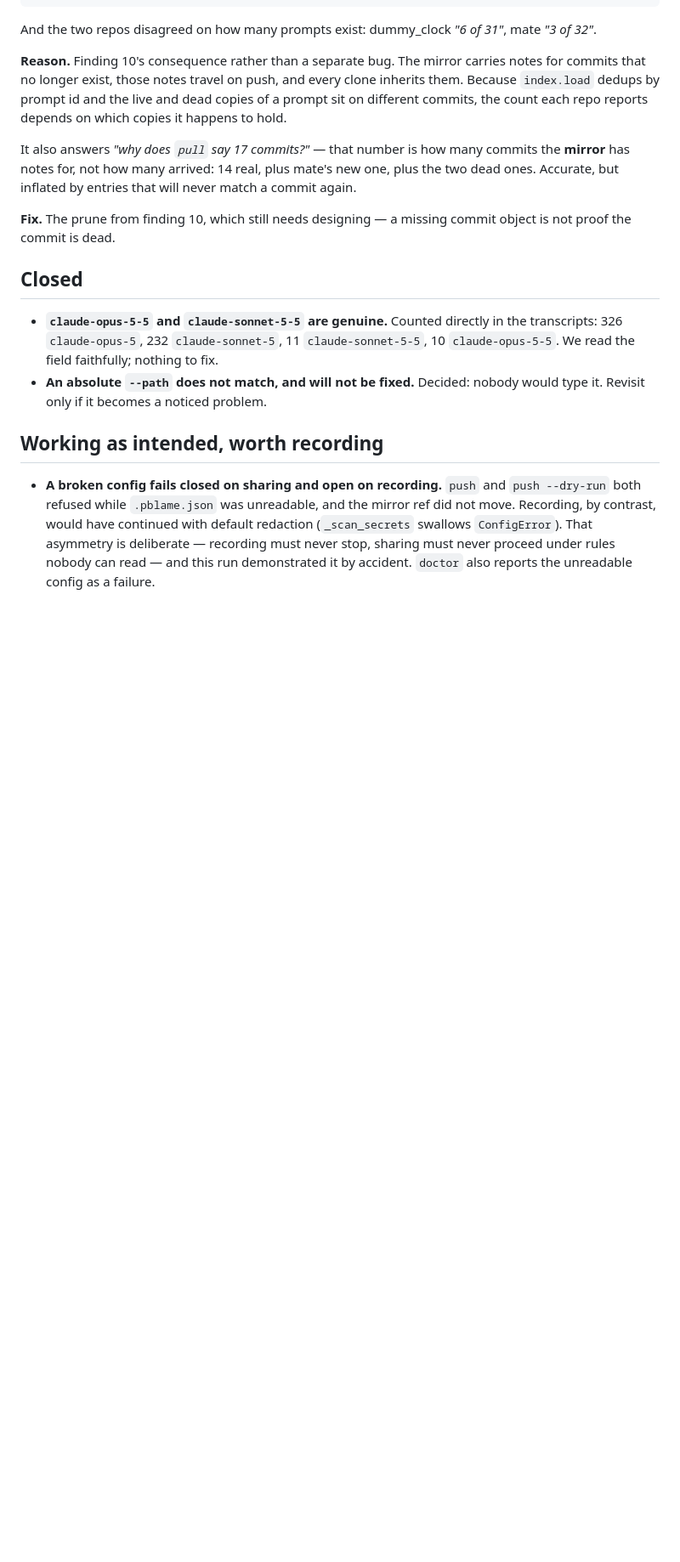
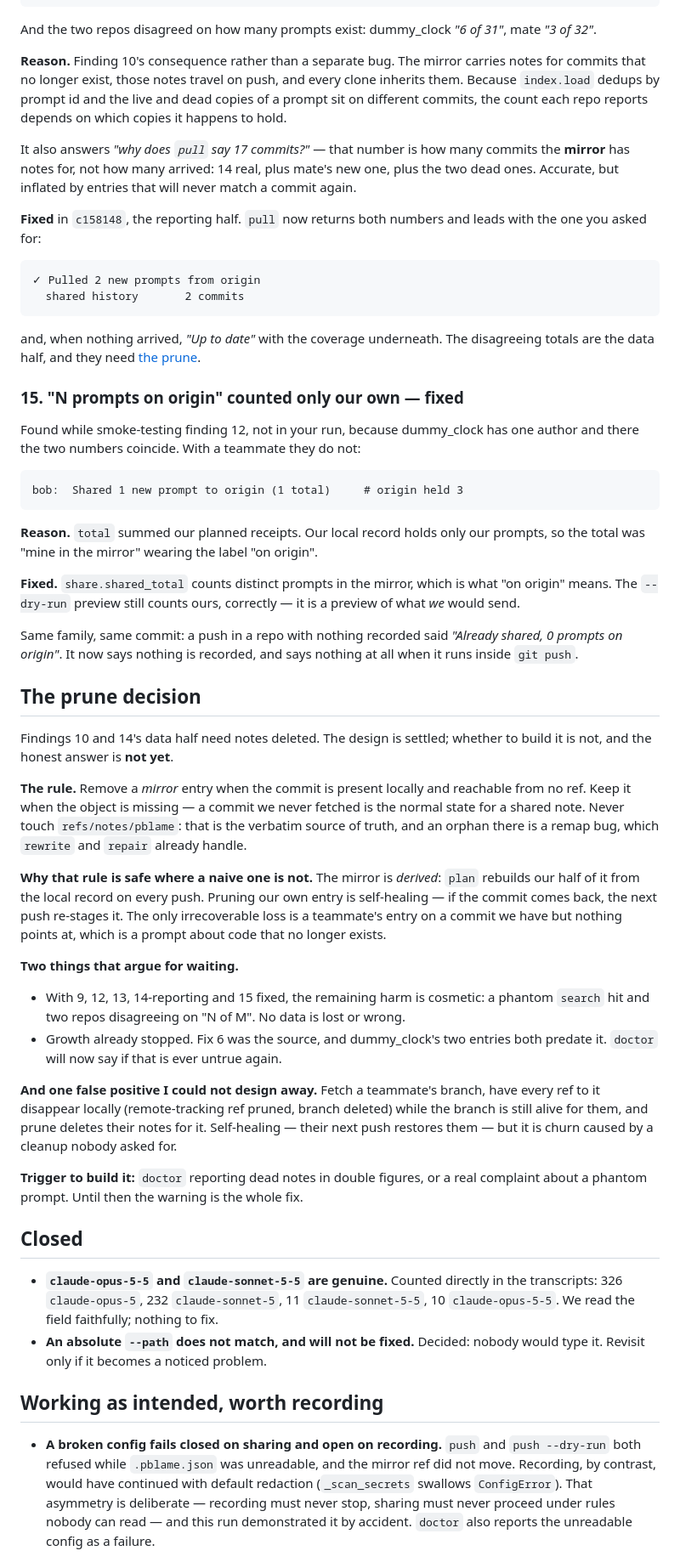
Before and after one commit to subClassy/pblame, a Markdown page: docs/day8-findings.md, the part around one of its changes. Shown at 85% size. Rendered like a GitHub page; blank space fills up the shorter version.

````diff
--- a/docs/day8-findings.md
+++ b/docs/day8-findings.md
@@ -136,8 +160,67 @@ It also answers *"why does `pull` say 17 commits?"* — that number is how many
 **mirror** has notes for, not how many arrived: 14 real, plus mate's new one, plus the two
 dead ones. Accurate, but inflated by entries that will never match a commit again.
 
-**Fix.** The prune from finding 10, which still needs designing — a missing commit object
-is not proof the commit is dead.
+**Fixed** in `c158148`, the reporting half. `pull` now returns both numbers and leads with
+the one you asked for:
+
+```
+✓ Pulled 2 new prompts from origin
+  shared history       2 commits
+```
+
+and, when nothing arrived, *"Up to date"* with the coverage underneath. The disagreeing
+totals are the data half, and they need [the prune](#the-prune-decision).
+
+### 15. "N prompts on origin" counted only our own — **fixed**
+
+Found while smoke-testing finding 12, not in your run, because dummy_clock has one author
+and there the two numbers coincide. With a teammate they do not:
+
+```
+bob:  Shared 1 new prompt to origin (1 total)     # origin held 3
+```
+
+**Reason.** `total` summed our planned receipts. Our local record holds only our prompts,
+so the total was "mine in the mirror" wearing the label "on origin".
+
+**Fixed.** `share.shared_total` counts distinct prompts in the mirror, which is what "on
+origin" means. The `--dry-run` preview still counts ours, correctly — it is a preview of
+what *we* would send.
+
+Same family, same commit: a push in a repo with nothing recorded said *"Already shared, 0
+prompts on origin"*. It now says nothing is recorded, and says nothing at all when it runs
+inside `git push`.
+
+## The prune decision
+
+Findings 10 and 14's data half need notes deleted. The design is settled; whether to build
+it is not, and the honest answer is **not yet**.
+
+**The rule.** Remove a *mirror* entry when the commit is present locally and reachable from
+no ref. Keep it when the object is missing — a commit we never fetched is the normal state
+for a shared note. Never touch `refs/notes/pblame`: that is the verbatim source of truth,
+and an orphan there is a remap bug, which `rewrite` and `repair` already handle.
+
+**Why that rule is safe where a naive one is not.** The mirror is *derived*: `plan` rebuilds
+our half of it from the local record on every push. Pruning our own entry is self-healing —
+if the commit comes back, the next push re-stages it. The only irrecoverable loss is a
+teammate's entry on a commit we have but nothing points at, which is a prompt about code
+that no longer exists.
+
+**Two things that argue for waiting.**
+
+- With 9, 12, 13, 14-reporting and 15 fixed, the remaining harm is cosmetic: a phantom
+  `search` hit and two repos disagreeing on "N of M". No data is lost or wrong.
+- Growth already stopped. Fix 6 was the source, and dummy_clock's two entries both predate
+  it. `doctor` will now say if that is ever untrue again.
+
+**And one false positive I could not design away.** Fetch a teammate's branch, have every
+ref to it disappear locally (remote-tracking ref pruned, branch deleted) while the branch
+is still alive for them, and prune deletes their notes for it. Self-healing — their next
+push restores them — but it is churn caused by a cleanup nobody asked for.
+
+**Trigger to build it:** `doctor` reporting dead notes in double figures, or a real
+complaint about a phantom prompt. Until then the warning is the whole fix.
 
 ## Closed
 
````
Also changed, not shown: other parts of docs/day8-findings.md (+43 -19 lines), docs/STATUS.md (+10 -8 lines), docs/roadmap.md (+10 -7 lines).
